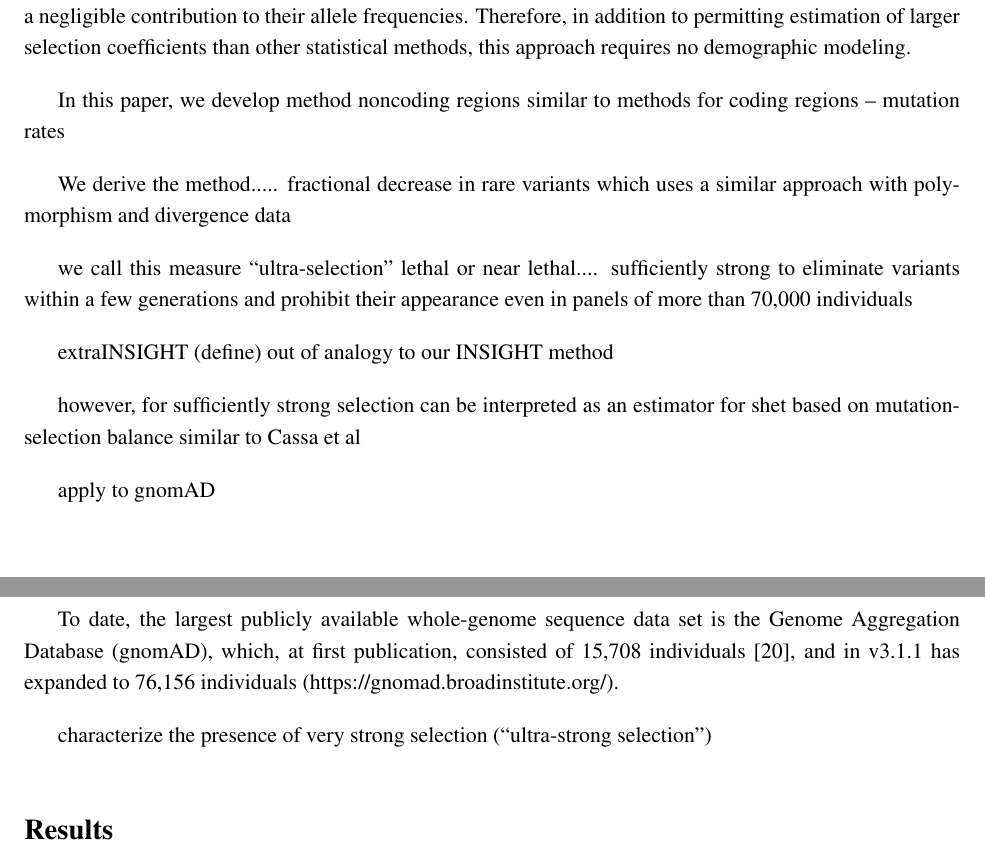
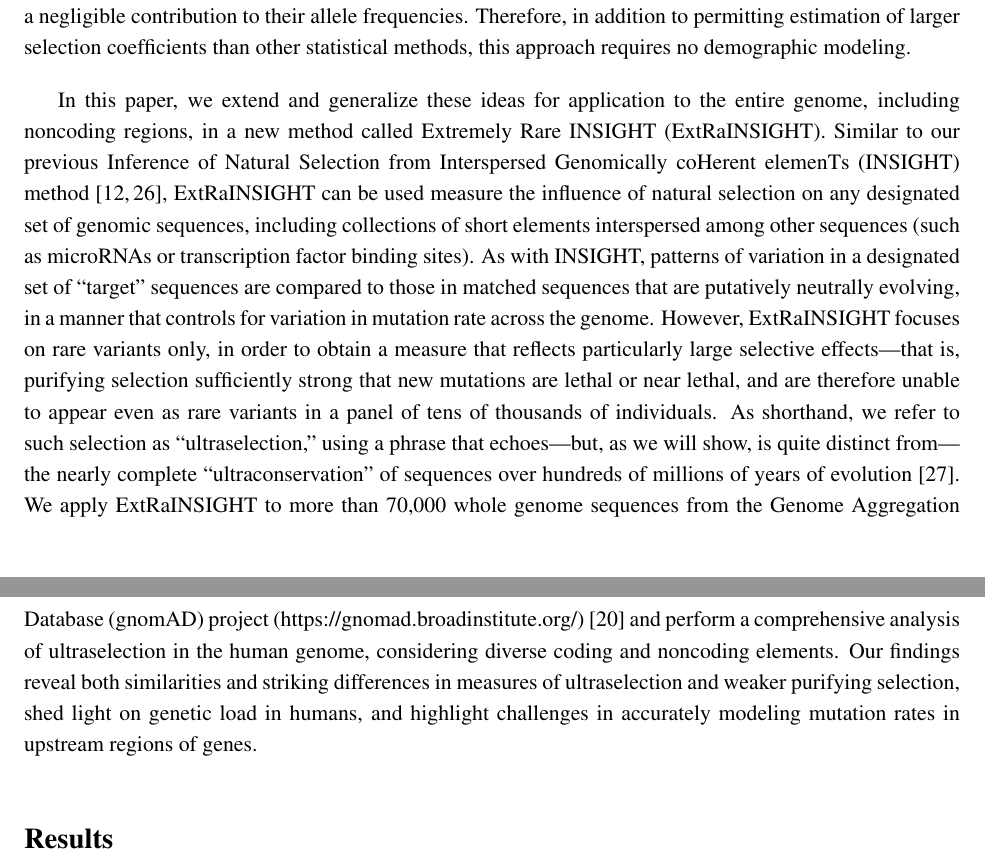
Before and after one commit to asiepel/extraINSIGHT, a LaTeX paper (extra_insight_manuscript.tex): two parts of pages 3 and 4 of 14, joined at a grey line, cut so that both start at the same text. Compiled offline with pdfLaTeX.

Commit message:
finished first cut at intro

```diff
--- a/extra_insight_manuscript.tex
+++ b/extra_insight_manuscript.tex
@@ -133,35 +133,8 @@ Therefore, in addition to permitting estimation of larger selection coefficients
 
 %Exome Aggregation Consortium (ExAC)
 
-In this paper,
-we develop method noncoding regions
-similar to methods for coding regions -- mutation rates
-
-We derive the method.....
-fractional decrease in rare variants
-which uses a similar approach with polymorphism and divergence data
-
-we call this measure ``ultra-selection''
-lethal or near lethal.... sufficiently strong to eliminate variants within a few generations and prohibit their appearance even in panels of more than 70,000 individuals
-
-extraINSIGHT
-(define)
-out of analogy to our INSIGHT method
-
-however, for sufficiently strong selection
-can be interpreted as an estimator for shet
-based on mutation-selection balance similar to Cassa et al
-
-
-
-apply to gnomAD
-
-To date, the largest publicly available whole-genome sequence data set is the Genome Aggregation Database (gnomAD), which, at first publication, consisted of 15,708 individuals \cite{KARCETAL20},
-and in v3.1.1 has expanded to 76,156 individuals (https://gnomad.broadinstitute.org/).
-
-characterize the presence of very strong selection
-(``ultra-strong selection'')
-
+In this paper, we extend and generalize these ideas for application to the entire genome, including noncoding regions, in a new method called Extremely Rare INSIGHT (ExtRaINSIGHT).  Similar to our previous Inference of Natural Selection from Interspersed Genomically coHerent elemenTs (INSIGHT) method \cite{GRONETAL13,ARBIETAL13}, ExtRaINSIGHT can be used measure the influence of natural selection on any designated set of genomic sequences, including collections of short elements interspersed among other sequences (such as microRNAs or transcription factor binding sites).  As with INSIGHT, patterns of variation in a designated set of ``target'' sequences are compared to those in matched sequences that are putatively neutrally evolving, in a manner that controls for variation in mutation rate across the genome.  However, ExtRaINSIGHT focuses on rare variants only, in order to obtain a measure that reflects particularly large selective effects---that is, purifying selection sufficiently strong that new mutations are lethal or near lethal, and are therefore unable to appear even as rare variants in a panel of tens of thousands of individuals.  As shorthand, we refer to such selection as ``ultraselection,'' using a phrase that echoes---but, as we will show, is quite distinct from---the nearly complete ``ultraconservation'' of sequences over hundreds of millions of years of evolution \cite{BEJEETAL04}.
+We apply ExtRaINSIGHT to more than 70,000 whole genome sequences from the Genome Aggregation Database (gnomAD) project (https://gnomad.broadinstitute.org/) \cite{KARCETAL20} and perform a comprehensive analysis of ultraselection in the human genome, considering diverse coding and noncoding elements.  Our findings reveal both similarities and striking differences in measures of ultraselection and weaker purifying selection, shed light on genetic load in humans, and highlight challenges in accurately modeling mutation rates in upstream regions of genes.
 
 
 %%%%
```
Also changed, not shown: refs.bib (+24 -0 lines), extra_insight_manuscript.tex (2 more changed lines).
